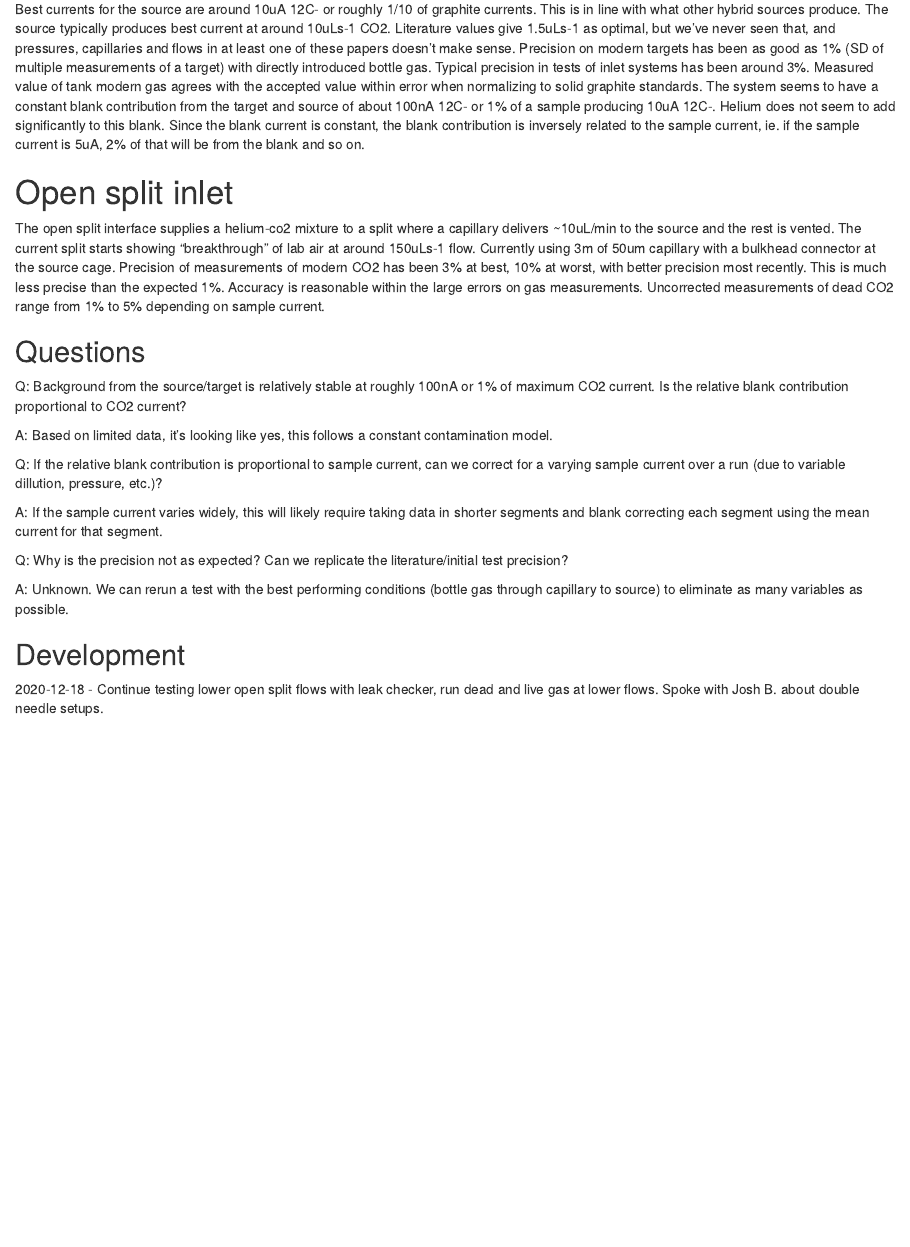
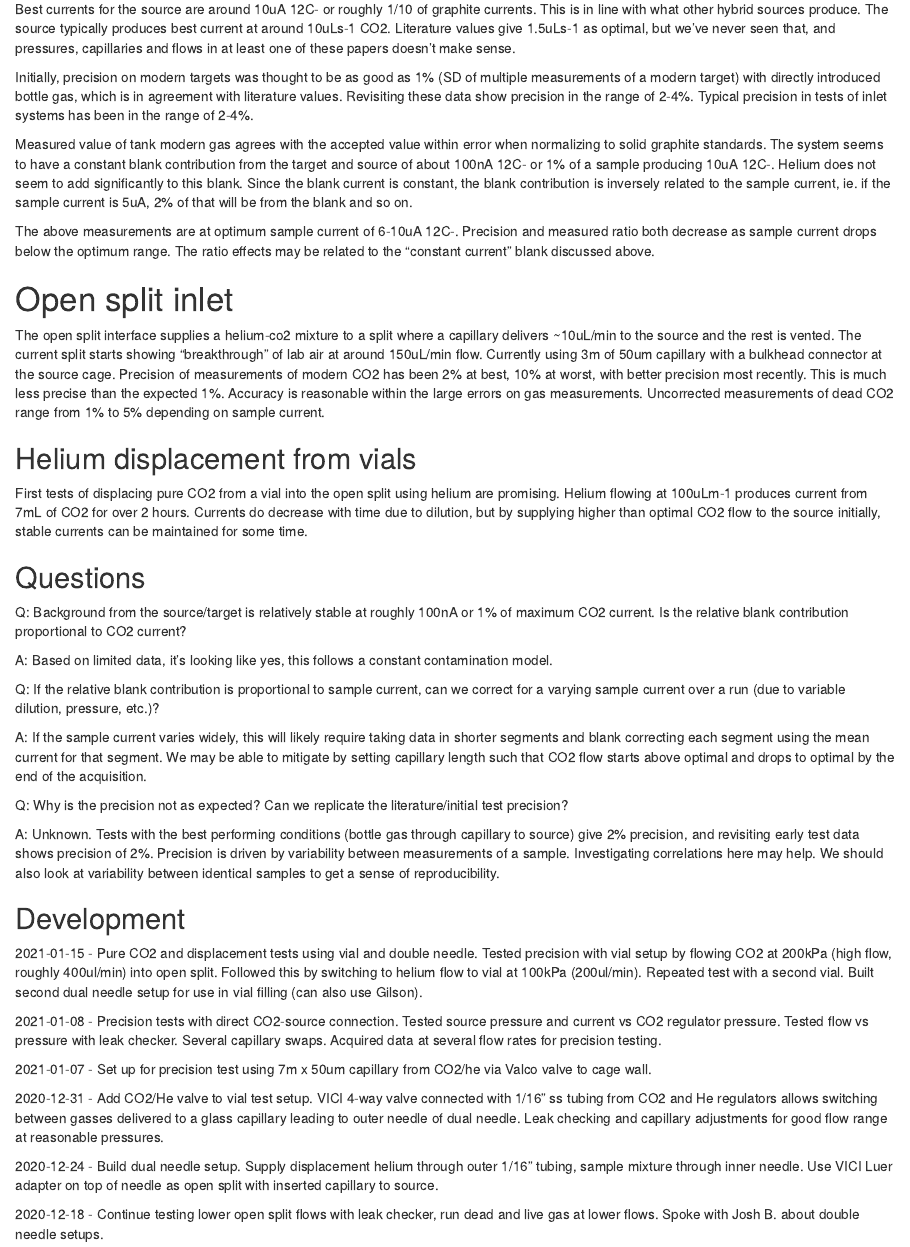
Before and after one commit to blongworth/HybridGIS, an R Markdown document (hgis_summary.Rmd): the page in a window 1100 px wide, from 220 px down. Rendered offline with R 4.5, knitr and Pandoc, with nearby package versions.

Commit message:
Update summary.

```diff
--- a/hgis_summary.Rmd
+++ b/hgis_summary.Rmd
@@ -15,29 +15,46 @@ Best currents for the source are around 10uA 12C- or roughly 1/10 of graphite
 currents. This is in line with what other hybrid sources produce.  The source
 typically produces best current at around 10uLs-1 CO2. Literature values give
 1.5uLs-1 as optimal, but we've never seen that, and pressures, capillaries and
-flows in at least one of these papers doesn't make sense.  Precision on modern
-targets has been as good as 1% (SD of multiple measurements of a target) with
-directly introduced bottle gas. Typical precision in tests of inlet systems has
-been around 3%. Measured value of tank modern gas agrees with the accepted
-value within error when normalizing to solid graphite standards.  The system
-seems to have a constant blank contribution from the target and source of about
-100nA 12C- or 1% of a sample producing 10uA 12C-. Helium does not seem to add
-significantly to this blank. Since the blank current is constant, the blank
-contribution is inversely related to the sample current, ie. if the sample
-current is 5uA, 2% of that will be from the blank and so on.
+flows in at least one of these papers doesn't make sense.
 
+Initially, precision on modern targets was thought to be as good as 1% (SD of
+multiple measurements of a modern target) with directly introduced bottle gas,
+which is in agreement with literature values. Revisiting these data show
+precision in the range of 2-4%. Typical precision in tests of inlet systems has
+been in the range of 2-4%.
+
+Measured value of tank modern gas agrees with the accepted value within error
+when normalizing to solid graphite standards.  The system seems to have a
+constant blank contribution from the target and source of about 100nA 12C- or 1%
+of a sample producing 10uA 12C-. Helium does not seem to add significantly to
+this blank. Since the blank current is constant, the blank contribution is
+inversely related to the sample current, ie. if the sample current is 5uA, 2% of
+that will be from the blank and so on.
+
+The above measurements are at optimum sample current of 6-10uA 12C-. Precision
+and measured ratio both decrease as sample current drops below the optimum
+range. The ratio effects may be related to the "constant current" blank
+discussed above.
 
 # Open split inlet
 
 The open split interface supplies a helium-co2 mixture to a split where a
 capillary delivers ~10uL/min to the source and the rest is vented. The current
-split starts showing "breakthrough" of lab air at around 150uLs-1 flow.
+split starts showing "breakthrough" of lab air at around 150uL/min flow.
 Currently using 3m of 50um capillary with a bulkhead connector at the source
-cage.  Precision of measurements of modern CO2 has been 3% at best, 10% at
+cage.  Precision of measurements of modern CO2 has been 2% at best, 10% at
 worst, with better precision most recently. This is much less precise than the
 expected 1%.  Accuracy is reasonable within the large errors on gas
 measurements. Uncorrected measurements of dead CO2 range from 1% to 5%
 depending on sample current.
+
+## Helium displacement from vials
+
+First tests of displacing pure CO2 from a vial into the open split using helium
+are promising. Helium flowing at 100uLm-1 produces current from 7mL of CO2 for
+over 2 hours. Currents do decrease with time due to dilution, but by supplying
+higher than optimal CO2 flow to the source initially, stable currents can be
+maintained for some time.
 
 ## Questions
 
@@ -49,21 +66,40 @@ A: Based on limited data, it's looking like yes, this follows a constant
 contamination model.
 
 Q: If the relative blank contribution is proportional to sample current, can we
-correct for a varying sample current over a run (due to variable dillution,
+correct for a varying sample current over a run (due to variable dilution,
 pressure, etc.)?
 
 A: If the sample current varies widely, this will likely require taking data in
 shorter segments and blank correcting each segment using the mean current for
-that segment.
+that segment. We may be able to mitigate by setting capillary length such that
+CO2 flow starts above optimal and drops to optimal by the end of the
+acquisition.
 
 Q: Why is the precision not as expected? Can we replicate the
 literature/initial test precision?
 
-A: Unknown. We can rerun a test with the best performing conditions (bottle gas
-through capillary to source) to eliminate as many variables as possible.
+A: Unknown. Tests with the best performing conditions (bottle gas through
+capillary to source) give 2% precision, and revisiting early test data shows
+precision of 2%. Precision is driven by variability between measurements of a
+sample. Investigating correlations here may help. We should also look at
+variability between identical samples to get a sense of reproducibility.
 
 
 ## Development
+2021-01-15 - Pure CO2 and displacement tests using vial and double needle. Tested precision with vial setup by flowing CO2 at 200kPa (high flow, roughly 400ul/min) into open split. Followed this by switching to helium flow to vial at 100kPa (200ul/min). Repeated test with a second vial. Built second dual needle setup for use in vial filling (can also use Gilson).
+
+2021-01-08 - Precision tests with direct CO2-source connection. Tested source pressure and current vs CO2 regulator pressure. Tested flow vs pressure with leak checker. Several capillary swaps. Acquired data at several flow rates for precision testing.
+
+2021-01-07 - Set up for precision test using 7m x 50um capillary from CO2/he via Valco valve to cage wall.
+
+2020-12-31 - Add CO2/He valve to vial test setup. VICI 4-way valve connected
+with 1/16" ss tubing from CO2 and He regulators allows switching between gasses
+delivered to a glass capillary leading to outer needle of dual needle. Leak
+checking and capillary adjustments for good flow range at reasonable pressures.
+
+2020-12-24 - Build dual needle setup. Supply displacement helium through outer
+1/16" tubing, sample mixture through inner needle. Use VICI Luer adapter on top
+of needle as open split with inserted capillary to source.
 
 2020-12-18 - Continue testing lower open split flows with leak checker, run
 dead and live gas at lower flows. Spoke with Josh B. about double needle
```
